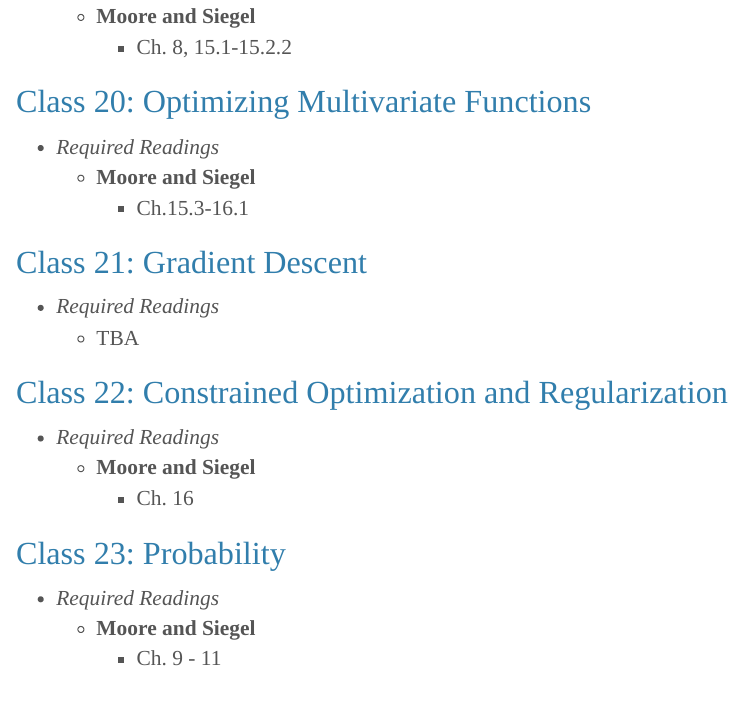
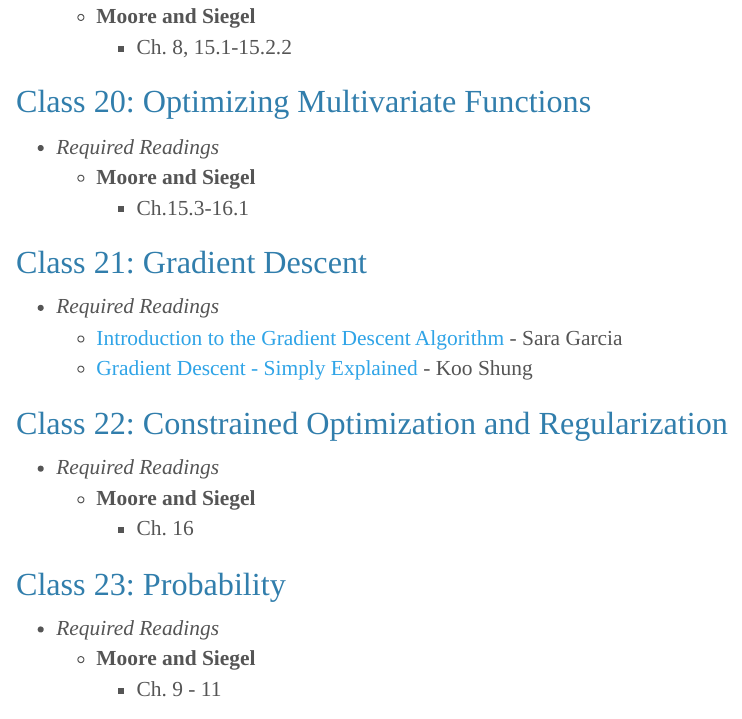
Before and after one commit to edunford/ppol564-old, an R Markdown document (readings/reading-list.rmd): the page in a window 1100 px wide, from 3870 px down. The pictures show the output file readings/reading-list.html that the author committed with the source, opened offline; menus at the side of the page are left out.

Commit message:
Update readings

```diff
--- a/readings/reading-list.rmd
+++ b/readings/reading-list.rmd
@@ -156,7 +156,8 @@ output:
 ### Class 21: Gradient Descent
 
 - _Required Readings_
-  - TBA
+  - [Introduction to the Gradient Descent Algorithm](https://medium.com/@montjoile/an-introduction-to-gradient-descent-algorithm-34cf3cee752b) - Sara Garcia
+  - [Gradient Descent - Simply Explained](https://towardsdatascience.com/gradient-descent-simply-explained-1d2baa65c757) - Koo Shung
 
 ### Class 22: Constrained Optimization and Regularization
 
```
Also changed, not shown: readings/reading-list.html.
